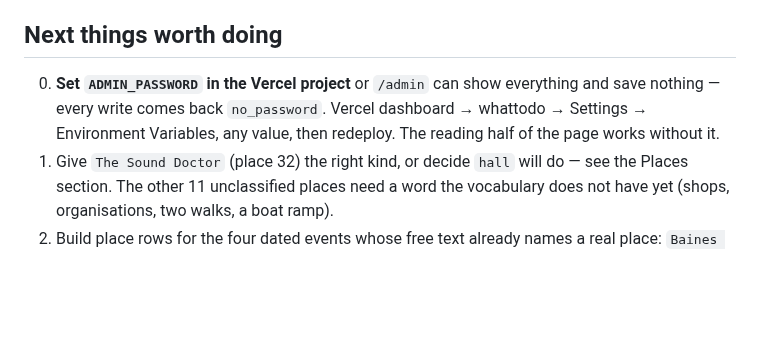
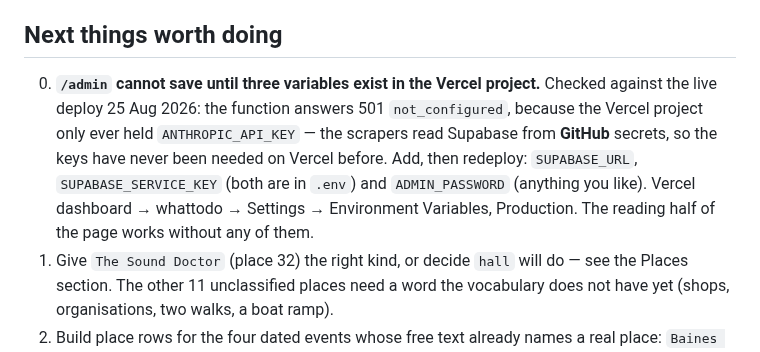
Before and after one commit to Scott-Designed/whattodo, a Markdown page: CLAUDE.md, the part around the change. GitHub-like rendering; blank space fills up the shorter version.

Commit message:
The keys were never on Vercel — the scrapers read them from GitHub
Checked /api/admin against the live deploy: 501 not_configured. The project has
only ever held ANTHROPIC_API_KEY, so it is three variables to add, not one.

```diff
--- a/CLAUDE.md
+++ b/CLAUDE.md
@@ -995,10 +995,15 @@ is ever inferred** — a wrong one sends someone to a place that cannot take the
 
 ## Next things worth doing
 
-0. **Set `ADMIN_PASSWORD` in the Vercel project** or `/admin` can show everything
-   and save nothing — every write comes back `no_password`. Vercel dashboard →
-   whattodo → Settings → Environment Variables, any value, then redeploy.
-   The reading half of the page works without it.
+0. **`/admin` cannot save until three variables exist in the Vercel project.**
+   Checked against the live deploy 25 Aug 2026: the function answers 501
+   `not_configured`, because the Vercel project only ever held
+   `ANTHROPIC_API_KEY` — the scrapers read Supabase from **GitHub** secrets, so
+   the keys have never been needed on Vercel before. Add, then redeploy:
+   `SUPABASE_URL`, `SUPABASE_SERVICE_KEY` (both are in `.env`) and
+   `ADMIN_PASSWORD` (anything you like). Vercel dashboard → whattodo →
+   Settings → Environment Variables, Production.
+   The reading half of the page works without any of them.
 1. Give `The Sound Doctor` (place 32) the right kind, or decide `hall` will do
    — see the Places section. The other 11 unclassified places need a word the
    vocabulary does not have yet (shops, organisations, two walks, a boat ramp).
```
